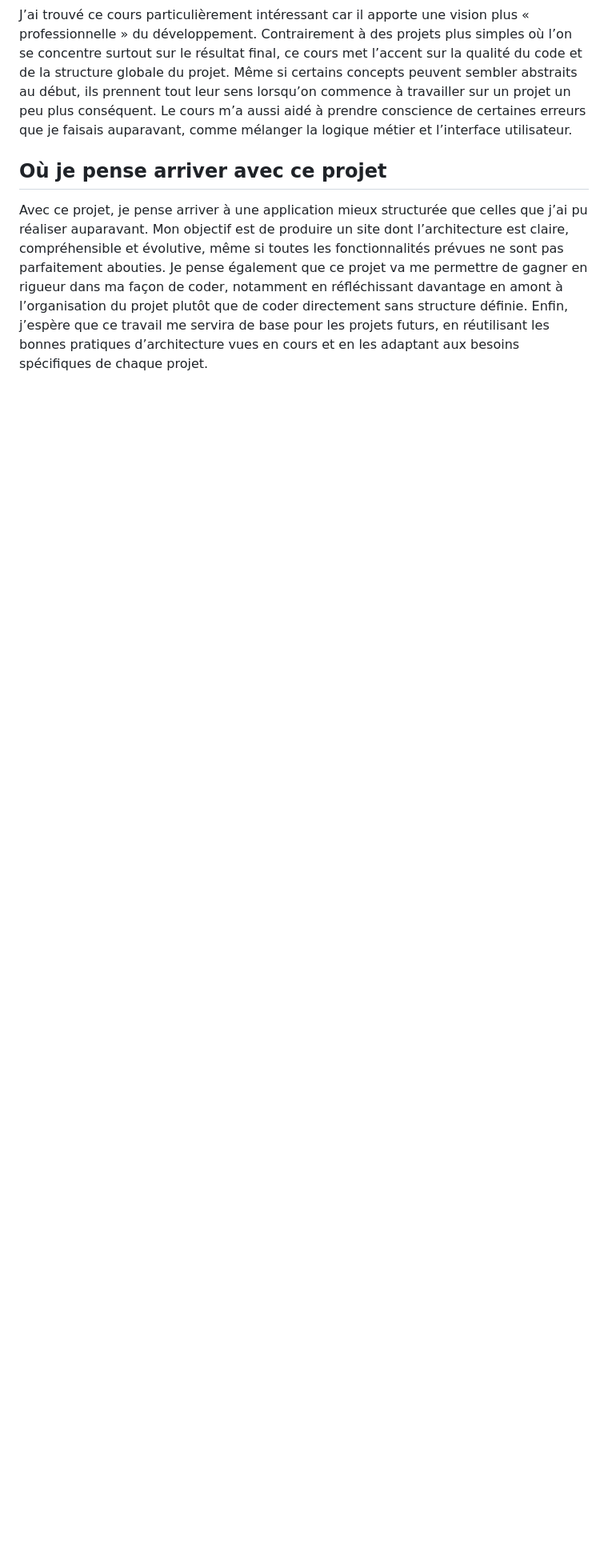
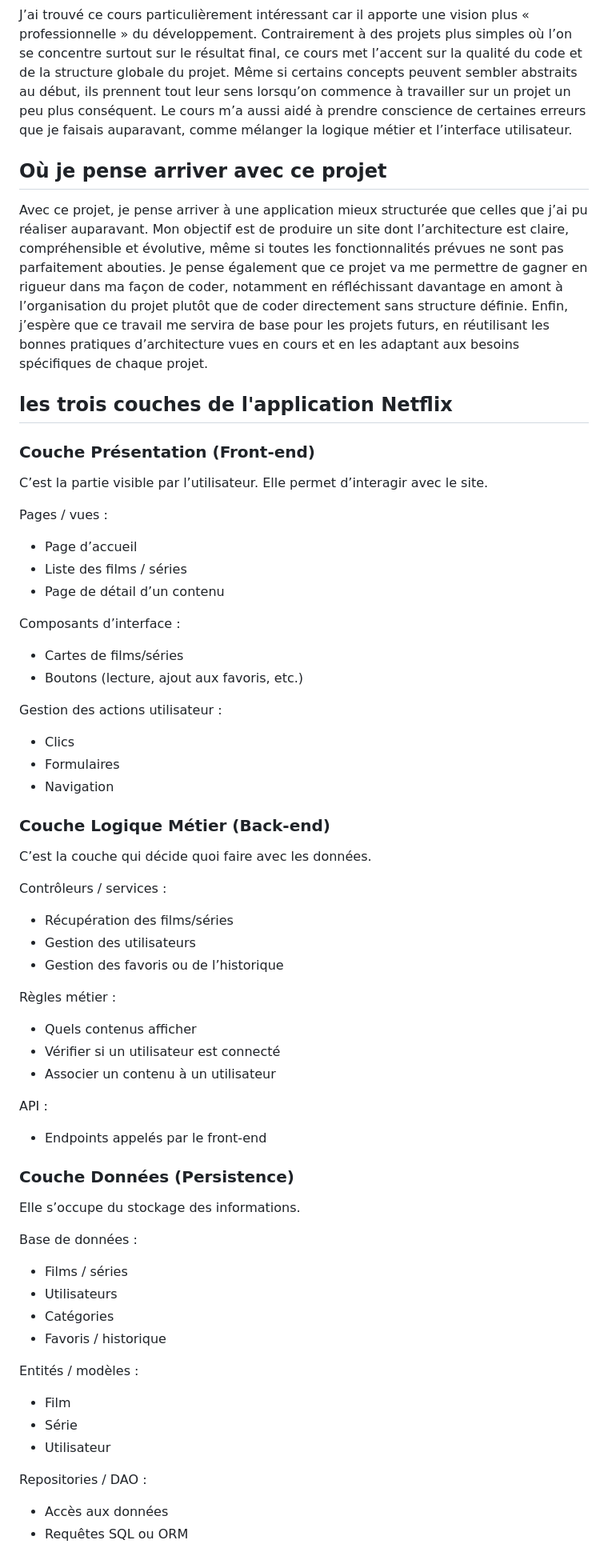
Before and after one commit to mgorce4/Netflix_js, a Markdown page: README.md, the part around the change. Shown at 80% size. Rendered like a GitHub page; blank space fills up the shorter version.

Commit message:
Expand README with Netflix application architecture
Added detailed sections about the three layers of the Netflix application architecture, including Presentation, Business Logic, and Data layers.

```diff
--- a/README.md
+++ b/README.md
@@ -31,3 +31,55 @@ Même si certains concepts peuvent sembler abstraits au début, ils prennent tou
 Avec ce projet, je pense arriver à une application mieux structurée que celles que j’ai pu réaliser auparavant. Mon objectif est de produire un site dont l’architecture est claire, compréhensible et évolutive, même si toutes les fonctionnalités prévues ne sont pas parfaitement abouties.
 Je pense également que ce projet va me permettre de gagner en rigueur dans ma façon de coder, notamment en réfléchissant davantage en amont à l’organisation du projet plutôt que de coder directement sans structure définie.
 Enfin, j’espère que ce travail me servira de base pour les projets futurs, en réutilisant les bonnes pratiques d’architecture vues en cours et en les adaptant aux besoins spécifiques de chaque projet.
+
+## les trois couches de l'application Netflix
+### Couche Présentation (Front-end)
+C’est la partie visible par l’utilisateur. Elle permet d’interagir avec le site.
+
+Pages / vues :
+- Page d’accueil
+- Liste des films / séries
+- Page de détail d’un contenu
+
+Composants d’interface :
+- Cartes de films/séries
+- Boutons (lecture, ajout aux favoris, etc.)
+
+Gestion des actions utilisateur :
+- Clics
+- Formulaires
+- Navigation
+
+### Couche Logique Métier (Back-end)
+C’est la couche qui décide quoi faire avec les données.
+
+Contrôleurs / services :
+- Récupération des films/séries
+- Gestion des utilisateurs
+- Gestion des favoris ou de l’historique
+
+Règles métier :
+- Quels contenus afficher
+- Vérifier si un utilisateur est connecté
+- Associer un contenu à un utilisateur
+
+API :
+- Endpoints appelés par le front-end
+
+### Couche Données (Persistence)
+Elle s’occupe du stockage des informations.
+
+Base de données :
+- Films / séries
+- Utilisateurs
+- Catégories
+- Favoris / historique
+
+Entités / modèles :
+- Film
+- Série
+- Utilisateur
+
+Repositories / DAO :
+- Accès aux données
+- Requêtes SQL ou ORM
```
